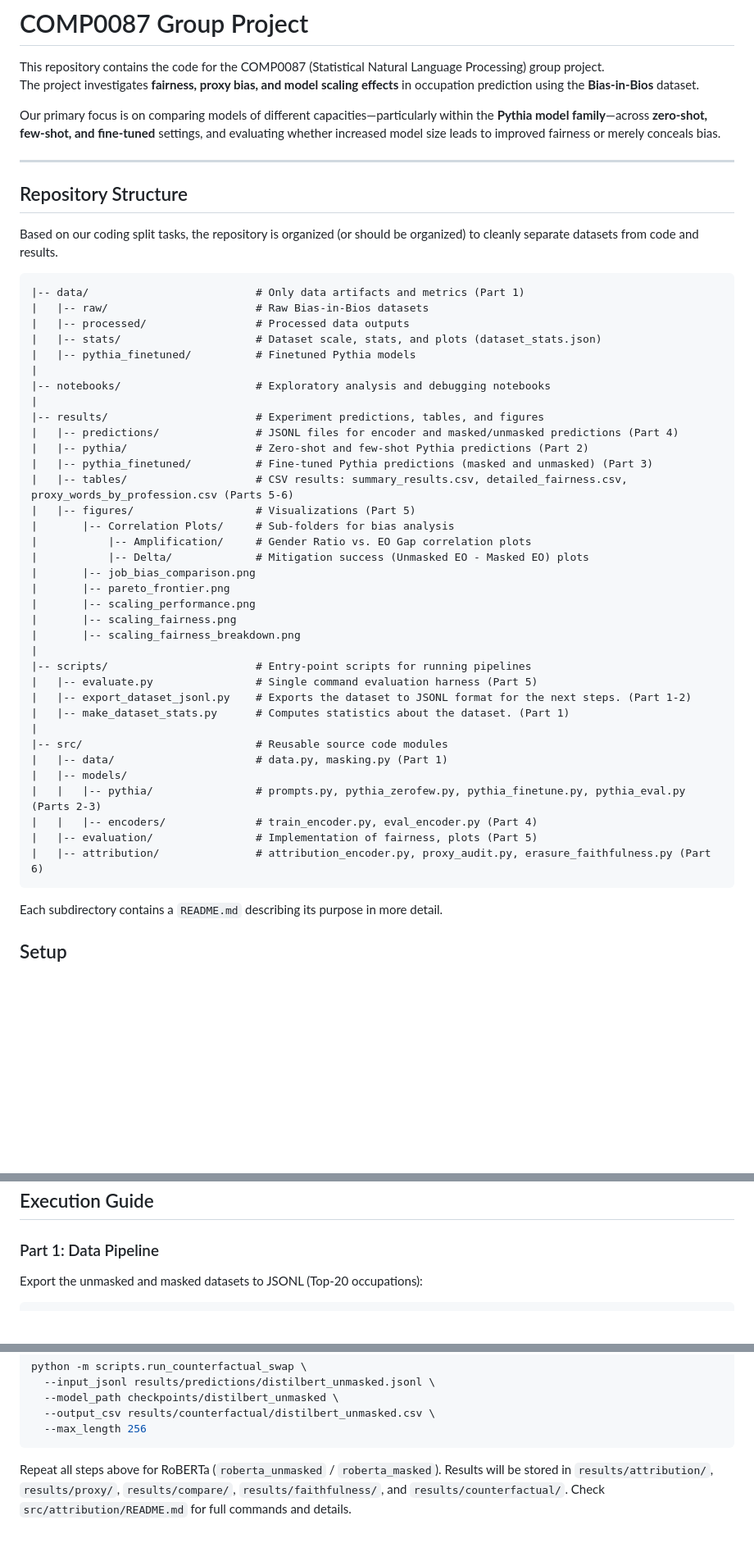
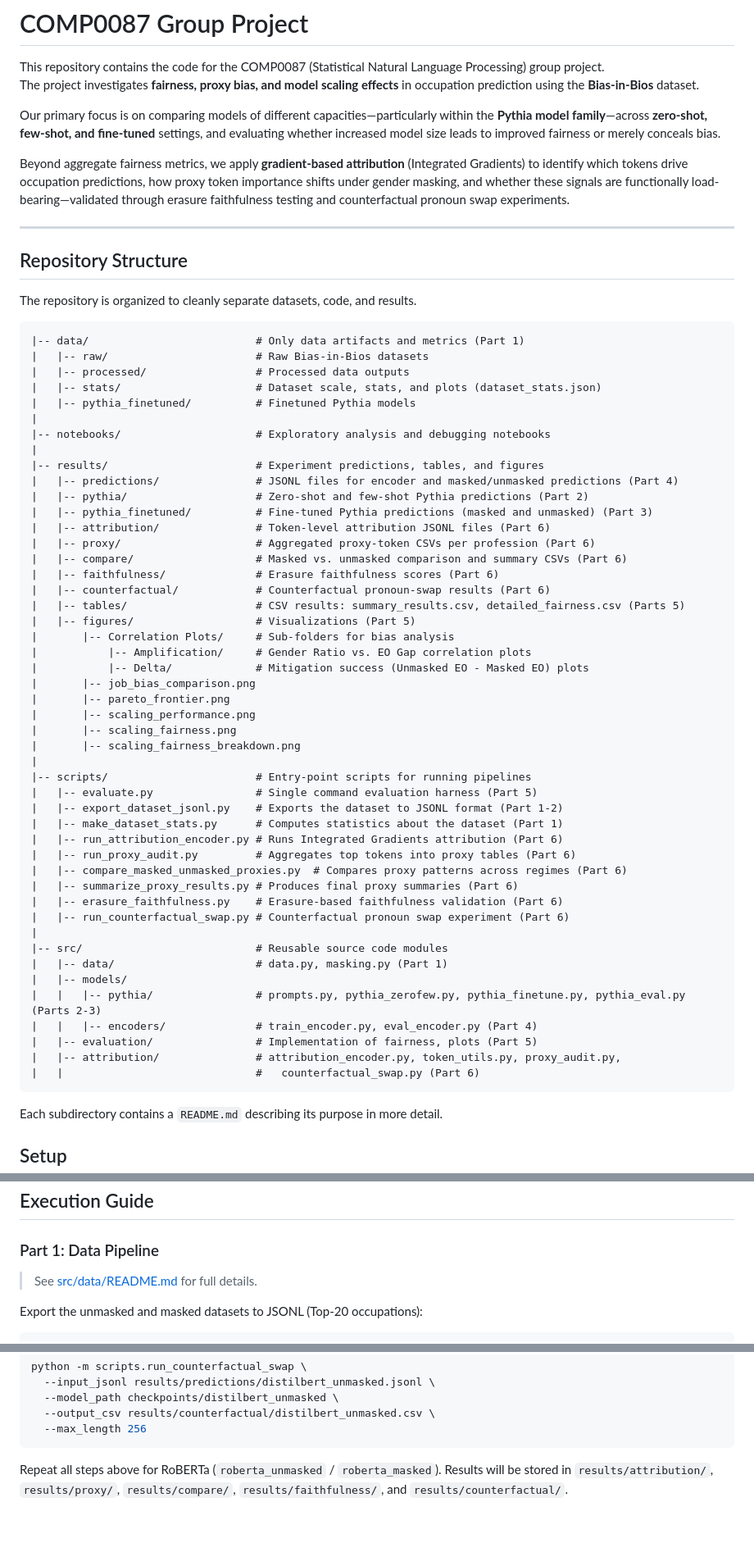
Before and after one commit to usukhbayarp/comp0087-fairness-occupation-prediction, a Markdown page: README.md, 3 parts joined by grey strips. Shown at 82% size. Rendered like a GitHub page; blank space fills up the shorter version.

Commit message:
Update main readme file

````diff
--- a/README.md
+++ b/README.md
@@ -5,11 +5,13 @@ The project investigates **fairness, proxy bias, and model scaling effects** in
 
 Our primary focus is on comparing models of different capacities—particularly within the **Pythia model family**—across **zero-shot, few-shot, and fine-tuned** settings, and evaluating whether increased model size leads to improved fairness or merely conceals bias.
 
+Beyond aggregate fairness metrics, we apply **gradient-based attribution** (Integrated Gradients) to identify which tokens drive occupation predictions, how proxy token importance shifts under gender masking, and whether these signals are functionally load-bearing—validated through erasure faithfulness testing and counterfactual pronoun swap experiments.
+
 ---
 
 ## Repository Structure
 
-Based on our coding split tasks, the repository is organized (or should be organized) to cleanly separate datasets from code and results.
+The repository is organized to cleanly separate datasets, code, and results.
 
 ```text
 |-- data/                          # Only data artifacts and metrics (Part 1)
@@ -24,7 +26,12 @@ Based on our coding split tasks, the repository is organized (or should be organ
 |   |-- predictions/               # JSONL files for encoder and masked/unmasked predictions (Part 4)
 |   |-- pythia/                    # Zero-shot and few-shot Pythia predictions (Part 2)
 |   |-- pythia_finetuned/          # Fine-tuned Pythia predictions (masked and unmasked) (Part 3)
-|   |-- tables/                    # CSV results: summary_results.csv, detailed_fairness.csv, proxy_words_by_profession.csv (Parts 5-6)
+|   |-- attribution/               # Token-level attribution JSONL files (Part 6)
+|   |-- proxy/                     # Aggregated proxy-token CSVs per profession (Part 6)
+|   |-- compare/                   # Masked vs. unmasked comparison and summary CSVs (Part 6)
+|   |-- faithfulness/              # Erasure faithfulness scores (Part 6)
+|   |-- counterfactual/            # Counterfactual pronoun-swap results (Part 6)
+|   |-- tables/                    # CSV results: summary_results.csv, detailed_fairness.csv (Parts 5)
 |   |-- figures/                   # Visualizations (Part 5)
 |       |-- Correlation Plots/     # Sub-folders for bias analysis
 |           |-- Amplification/     # Gender Ratio vs. EO Gap correlation plots
@@ -37,8 +44,14 @@ Based on our coding split tasks, the repository is organized (or should be organ
 |
 |-- scripts/                       # Entry-point scripts for running pipelines
 |   |-- evaluate.py                # Single command evaluation harness (Part 5)
-|   |-- export_dataset_jsonl.py    # Exports the dataset to JSONL format for the next steps. (Part 1-2)
-|   |-- make_dataset_stats.py      # Computes statistics about the dataset. (Part 1)
+|   |-- export_dataset_jsonl.py    # Exports the dataset to JSONL format (Part 1-2)
+|   |-- make_dataset_stats.py      # Computes statistics about the dataset (Part 1)
+|   |-- run_attribution_encoder.py # Runs Integrated Gradients attribution (Part 6)
+|   |-- run_proxy_audit.py         # Aggregates top tokens into proxy tables (Part 6)
+|   |-- compare_masked_unmasked_proxies.py  # Compares proxy patterns across regimes (Part 6)
+|   |-- summarize_proxy_results.py # Produces final proxy summaries (Part 6)
+|   |-- erasure_faithfulness.py    # Erasure-based faithfulness validation (Part 6)
+|   |-- run_counterfactual_swap.py # Counterfactual pronoun swap experiment (Part 6)
 |
 |-- src/                           # Reusable source code modules
 |   |-- data/                      # data.py, masking.py (Part 1)
@@ -46,7 +59,8 @@ Based on our coding split tasks, the repository is organized (or should be organ
 |   |   |-- pythia/                # prompts.py, pythia_zerofew.py, pythia_finetune.py, pythia_eval.py (Parts 2-3)
 |   |   |-- encoders/              # train_encoder.py, eval_encoder.py (Part 4)
 |   |-- evaluation/                # Implementation of fairness, plots (Part 5)
-|   |-- attribution/               # attribution_encoder.py, proxy_audit.py, erasure_faithfulness.py (Part 6)
+|   |-- attribution/               # attribution_encoder.py, token_utils.py, proxy_audit.py,
+|   |                              #   counterfactual_swap.py (Part 6)
 ```
 
 Each subdirectory contains a `README.md` describing its purpose in more detail.
@@ -88,6 +102,7 @@ pip install torch torchvision torchaudio
 ## Execution Guide
 
 ### Part 1: Data Pipeline
+> See [src/data/README.md](src/data/README.md) for full details.
 
 Export the unmasked and masked datasets to JSONL (Top-20 occupations):
 
@@ -287,4 +308,4 @@ python -m scripts.run_counterfactual_swap \
   --max_length 256
 ```
 
-Repeat all steps above for RoBERTa (`roberta_unmasked` / `roberta_masked`). Results will be stored in `results/attribution/`, `results/proxy/`, `results/compare/`, `results/faithfulness/`, and `results/counterfactual/`. Check `src/attribution/README.md` for full commands and details.
+Repeat all steps above for RoBERTa (`roberta_unmasked` / `roberta_masked`). Results will be stored in `results/attribution/`, `results/proxy/`, `results/compare/`, `results/faithfulness/`, and `results/counterfactual/`.
````
Also changed, not shown: other parts of README.md (+13 -7 lines), 1 other file.
